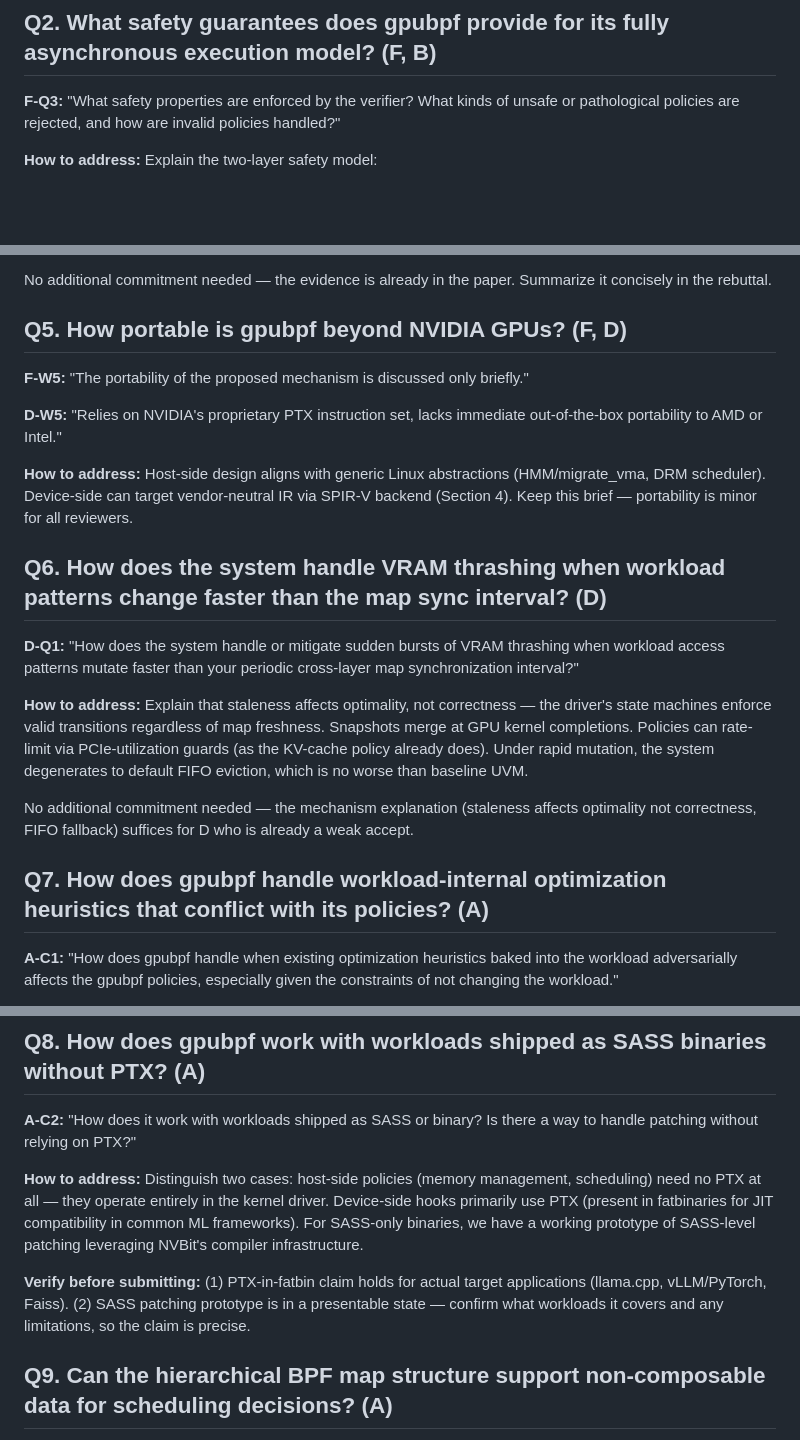
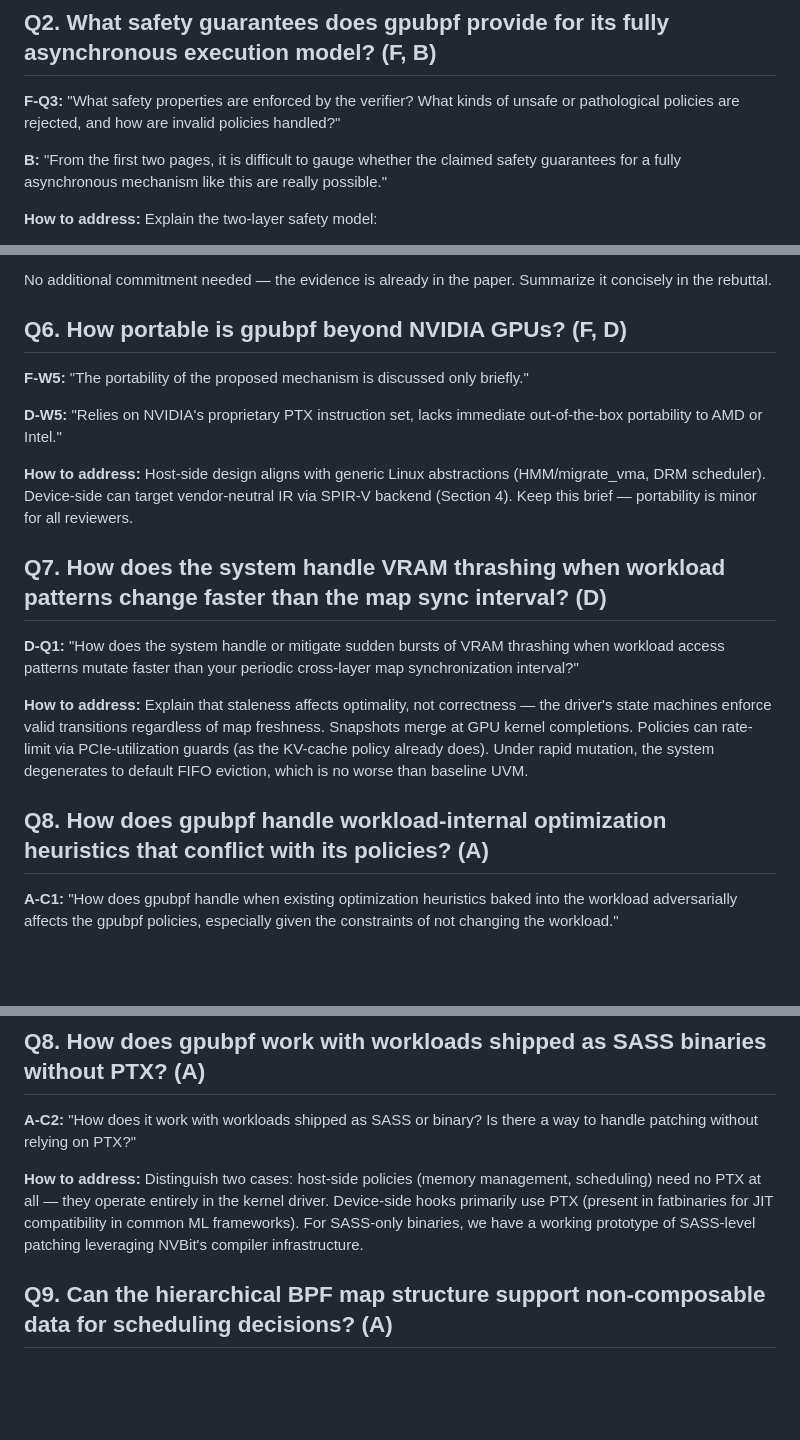
Before and after one commit to yunwei37/gpu-ext-paper, a Markdown page: asplos-27-rebuttal/rebuttal.md, 3 parts joined by grey strips. GitHub-like rendering; blank space fills up the shorter version.

Commit message:
Clarify safety properties and portability concerns in rebuttal document, addressing reviewer questions on asynchronous mechanisms and VRAM thrashing.

```diff
--- a/asplos-27-rebuttal/rebuttal.md
+++ b/asplos-27-rebuttal/rebuttal.md
@@ -30,6 +30,8 @@ Note: gpubpf's current approach (device-side stride tracing) and gating-based pr
 
 **F-Q3:** "What safety properties are enforced by the verifier? What kinds of unsafe or pathological policies are rejected, and how are invalid policies handled?"
 
+**B:** "From the first two pages, it is difficult to gauge whether the claimed safety guarantees for a fully asynchronous mechanism like this are really possible."
+
 **How to address:** Explain the two-layer safety model:
 
 Layer 1 — Program safety: the unmodified Linux eBPF verifier (termination, memory safety, restricted kfuncs) plus SIMT-aware passes. Branches, loop bounds, and map keys must be warp-uniform; barriers, global synchronization, and non-uniform atomics are forbidden; per-hook resources are bounded (Section 3.5.1).
@@ -60,7 +62,7 @@ The paper already contains: verifier rules (Section 3.5.1), TCB (Section 3.5), t
 
 No additional commitment needed — the evidence is already in the paper. Summarize it concisely in the rebuttal.
 
-## Q5. How portable is gpubpf beyond NVIDIA GPUs? (F, D)
+## Q6. How portable is gpubpf beyond NVIDIA GPUs? (F, D)
 
 **F-W5:** "The portability of the proposed mechanism is discussed only briefly."
 
@@ -68,15 +70,14 @@ No additional commitment needed — the evidence is already in the paper. Summar
 
 **How to address:** Host-side design aligns with generic Linux abstractions (HMM/migrate_vma, DRM scheduler). Device-side can target vendor-neutral IR via SPIR-V backend (Section 4). Keep this brief — portability is minor for all reviewers.
 
-## Q6. How does the system handle VRAM thrashing when workload patterns change faster than the map sync interval? (D)
+## Q7. How does the system handle VRAM thrashing when workload patterns change faster than the map sync interval? (D)
 
 **D-Q1:** "How does the system handle or mitigate sudden bursts of VRAM thrashing when workload access patterns mutate faster than your periodic cross-layer map synchronization interval?"
 
 **How to address:** Explain that staleness affects optimality, not correctness — the driver's state machines enforce valid transitions regardless of map freshness. Snapshots merge at GPU kernel completions. Policies can rate-limit via PCIe-utilization guards (as the KV-cache policy already does). Under rapid mutation, the system degenerates to default FIFO eviction, which is no worse than baseline UVM.
 
-No additional commitment needed — the mechanism explanation (staleness affects optimality not correctness, FIFO fallback) suffices for D who is already a weak accept.
 
-## Q7. How does gpubpf handle workload-internal optimization heuristics that conflict with its policies? (A)
+## Q8. How does gpubpf handle workload-internal optimization heuristics that conflict with its policies? (A)
 
 **A-C1:** "How does gpubpf handle when existing optimization heuristics baked into the workload adversarially affects the gpubpf policies, especially given the constraints of not changing the workload."
 
@@ -88,7 +89,6 @@ No additional commitment needed — the mechanism explanation (staleness affects
 
 **How to address:** Distinguish two cases: host-side policies (memory management, scheduling) need no PTX at all — they operate entirely in the kernel driver. Device-side hooks primarily use PTX (present in fatbinaries for JIT compatibility in common ML frameworks). For SASS-only binaries, we have a working prototype of SASS-level patching leveraging NVBit's compiler infrastructure.
 
-**Verify before submitting:** (1) PTX-in-fatbin claim holds for actual target applications (llama.cpp, vLLM/PyTorch, Faiss). (2) SASS patching prototype is in a presentable state — confirm what workloads it covers and any limitations, so the claim is precise.
 
 ## Q9. Can the hierarchical BPF map structure support non-composable data for scheduling decisions? (A)
 
```
